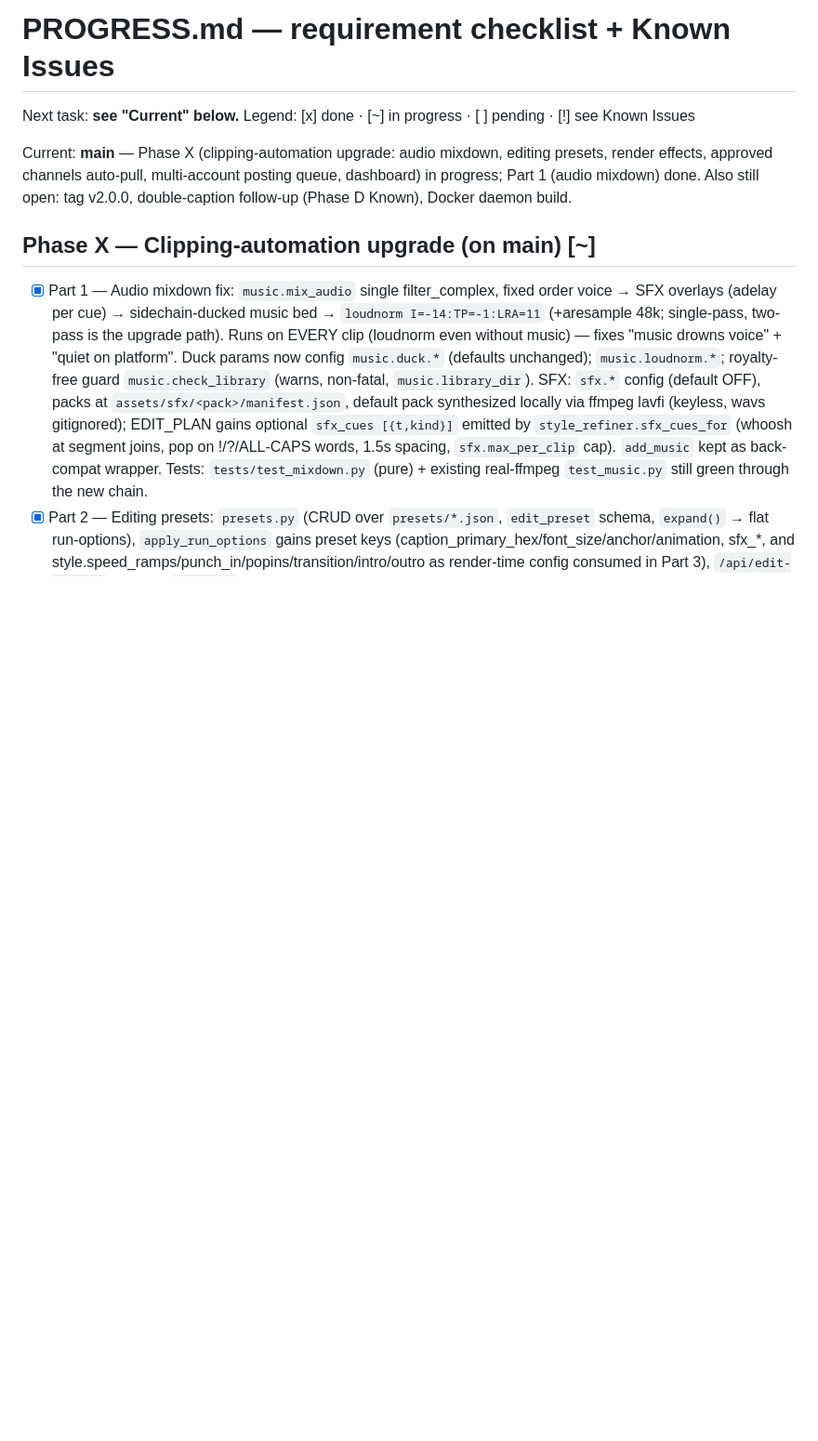
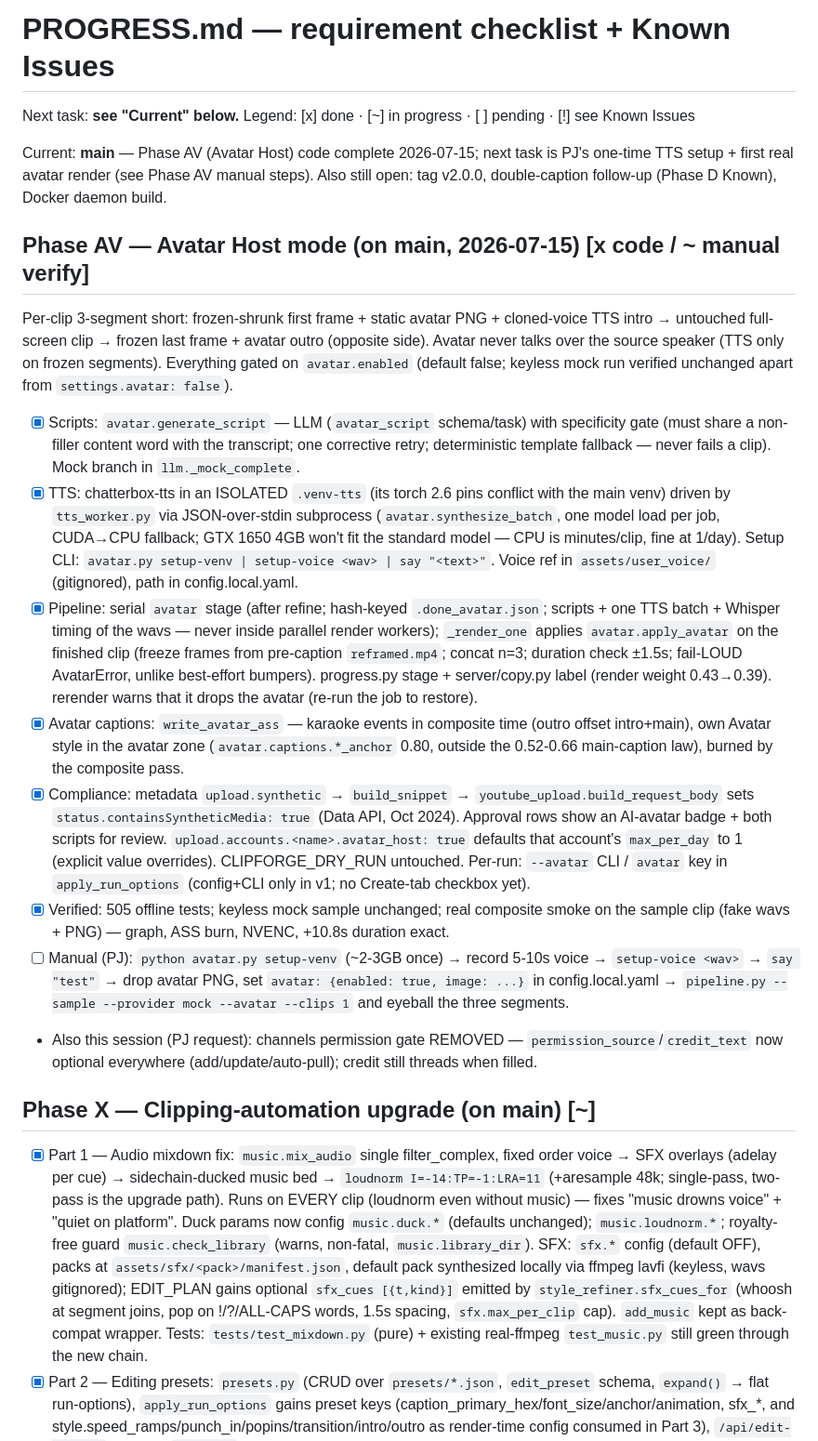
Before and after one commit to JASMEHRR/clipforge, a Markdown page: PROGRESS.md, the part around the change. Shown at 93% size. Drawn GitHub-style; blank space fills up the shorter version.

Commit message:
PROGRESS.md: Phase AV (Avatar Host) section + resume pointer
Co-Authored-By: Claude Fable 5 <noreply@anthropic.com>

```diff
--- a/PROGRESS.md
+++ b/PROGRESS.md
@@ -2,7 +2,18 @@
 
 Next task: **see "Current" below.** Legend: [x] done · [~] in progress · [ ] pending · [!] see Known Issues
 
-Current: **main** — Phase X (clipping-automation upgrade: audio mixdown, editing presets, render effects, approved channels auto-pull, multi-account posting queue, dashboard) in progress; Part 1 (audio mixdown) done. Also still open: tag v2.0.0, double-caption follow-up (Phase D Known), Docker daemon build.
+Current: **main** — Phase AV (Avatar Host) code complete 2026-07-15; next task is PJ's one-time TTS setup + first real avatar render (see Phase AV manual steps). Also still open: tag v2.0.0, double-caption follow-up (Phase D Known), Docker daemon build.
+
+## Phase AV — Avatar Host mode (on main, 2026-07-15) [x code / ~ manual verify]
+Per-clip 3-segment short: frozen-shrunk first frame + static avatar PNG + cloned-voice TTS intro → untouched full-screen clip → frozen last frame + avatar outro (opposite side). Avatar never talks over the source speaker (TTS only on frozen segments). Everything gated on `avatar.enabled` (default false; keyless mock run verified unchanged apart from `settings.avatar: false`).
+- [x] Scripts: `avatar.generate_script` — LLM (`avatar_script` schema/task) with specificity gate (must share a non-filler content word with the transcript; one corrective retry; deterministic template fallback — never fails a clip). Mock branch in `llm._mock_complete`.
+- [x] TTS: chatterbox-tts in an ISOLATED `.venv-tts` (its torch 2.6 pins conflict with the main venv) driven by `tts_worker.py` via JSON-over-stdin subprocess (`avatar.synthesize_batch`, one model load per job, CUDA→CPU fallback; GTX 1650 4GB won't fit the standard model — CPU is minutes/clip, fine at 1/day). Setup CLI: `avatar.py setup-venv | setup-voice <wav> | say "<text>"`. Voice ref in `assets/user_voice/` (gitignored), path in config.local.yaml.
+- [x] Pipeline: serial `avatar` stage (after refine; hash-keyed `.done_avatar.json`; scripts + one TTS batch + Whisper timing of the wavs — never inside parallel render workers); `_render_one` applies `avatar.apply_avatar` on the finished clip (freeze frames from pre-caption `reframed.mp4`; concat n=3; duration check ±1.5s; fail-LOUD AvatarError, unlike best-effort bumpers). progress.py stage + server/copy.py label (render weight 0.43→0.39). rerender warns that it drops the avatar (re-run the job to restore).
+- [x] Avatar captions: `write_avatar_ass` — karaoke events in composite time (outro offset intro+main), own Avatar style in the avatar zone (`avatar.captions.*_anchor` 0.80, outside the 0.52-0.66 main-caption law), burned by the composite pass.
+- [x] Compliance: metadata `upload.synthetic` → `build_snippet` → `youtube_upload.build_request_body` sets `status.containsSyntheticMedia: true` (Data API, Oct 2024). Approval rows show an AI-avatar badge + both scripts for review. `upload.accounts.<name>.avatar_host: true` defaults that account's `max_per_day` to 1 (explicit value overrides). CLIPFORGE_DRY_RUN untouched. Per-run: `--avatar` CLI / `avatar` key in `apply_run_options` (config+CLI only in v1; no Create-tab checkbox yet).
+- [x] Verified: 505 offline tests; keyless mock sample unchanged; real composite smoke on the sample clip (fake wavs + PNG) — graph, ASS burn, NVENC, +10.8s duration exact.
+- [ ] Manual (PJ): `python avatar.py setup-venv` (~2-3GB once) → record 5-10s voice → `setup-voice <wav>` → `say "test"` → drop avatar PNG, set `avatar: {enabled: true, image: ...}` in config.local.yaml → `pipeline.py --sample --provider mock --avatar --clips 1` and eyeball the three segments.
+- Also this session (PJ request): channels permission gate REMOVED — `permission_source`/`credit_text` now optional everywhere (add/update/auto-pull); credit still threads when filled.
 
 ## Phase X — Clipping-automation upgrade (on main) [~]
 - [x] Part 1 — Audio mixdown fix: `music.mix_audio` single filter_complex, fixed order voice → SFX overlays (adelay per cue) → sidechain-ducked music bed → `loudnorm I=-14:TP=-1:LRA=11` (+aresample 48k; single-pass, two-pass is the upgrade path). Runs on EVERY clip (loudnorm even without music) — fixes "music drowns voice" + "quiet on platform". Duck params now config `music.duck.*` (defaults unchanged); `music.loudnorm.*`; royalty-free guard `music.check_library` (warns, non-fatal, `music.library_dir`). SFX: `sfx.*` config (default OFF), packs at `assets/sfx/<pack>/manifest.json`, default pack synthesized locally via ffmpeg lavfi (keyless, wavs gitignored); EDIT_PLAN gains optional `sfx_cues [{t,kind}]` emitted by `style_refiner.sfx_cues_for` (whoosh at segment joins, pop on !/?/ALL-CAPS words, 1.5s spacing, `sfx.max_per_clip` cap). `add_music` kept as back-compat wrapper. Tests: `tests/test_mixdown.py` (pure) + existing real-ffmpeg `test_music.py` still green through the new chain.
```
